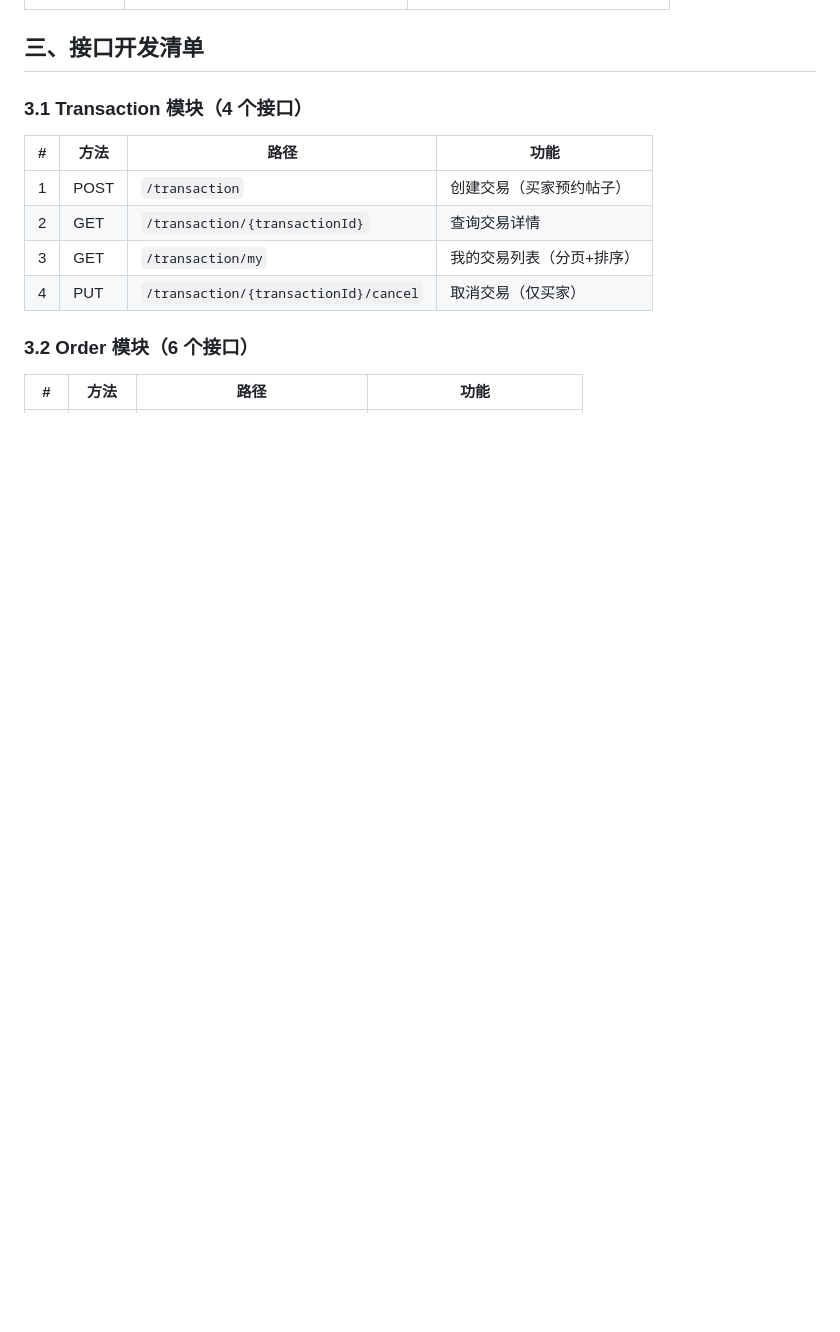
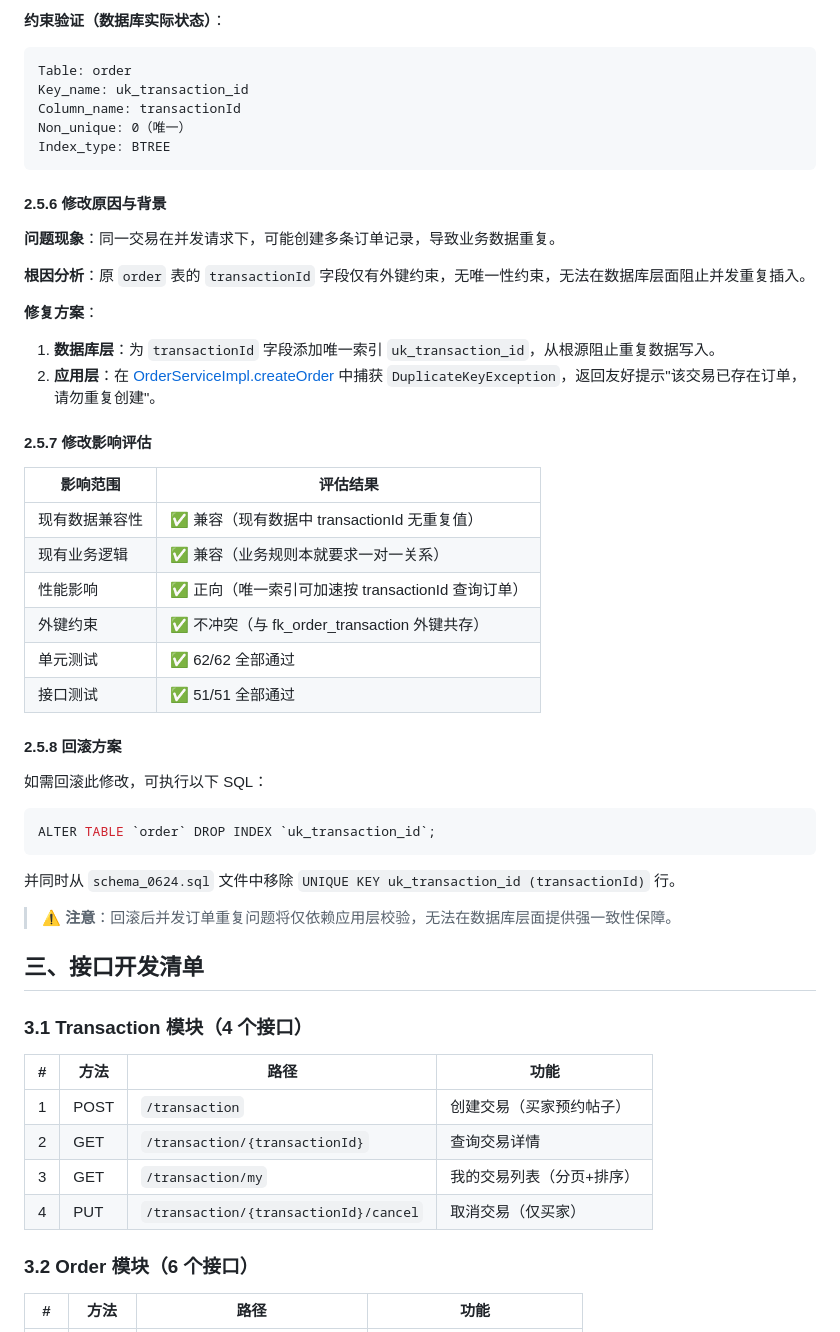
Before and after one commit to antwong25/boiler-jun-t, a Markdown page: DEVELOPMENT_SUMMARY.md, the part around one of its changes. Rendered like a GitHub page; blank space fills up the shorter version.

````diff
--- a/DEVELOPMENT_SUMMARY.md
+++ b/DEVELOPMENT_SUMMARY.md
@@ -102,3 +172,44 @@ DROP DATABASE IF EXISTS `boiler-jun`;
+**约束验证（数据库实际状态）**：
+```
+Table: order
+Key_name: uk_transaction_id
+Column_name: transactionId
+Non_unique: 0（唯一）
+Index_type: BTREE
+```
+
+#### 2.5.6 修改原因与背景
+
+**问题现象**：同一交易在并发请求下，可能创建多条订单记录，导致业务数据重复。
+
+**根因分析**：原 `order` 表的 `transactionId` 字段仅有外键约束，无唯一性约束，无法在数据库层面阻止并发重复插入。
+
+**修复方案**：
+1. **数据库层**：为 `transactionId` 字段添加唯一索引 `uk_transaction_id`，从根源阻止重复数据写入。
+2. **应用层**：在 [OrderServiceImpl.createOrder](boiler-server/src/main/java/org/example/boilerserver/service/impl/OrderServiceImpl.java) 中捕获 `DuplicateKeyException`，返回友好提示"该交易已存在订单，请勿重复创建"。
+
+#### 2.5.7 修改影响评估
+
+| 影响范围 | 评估结果 |
+|----------|----------|
+| 现有数据兼容性 | ✅ 兼容（现有数据中 transactionId 无重复值） |
+| 现有业务逻辑 | ✅ 兼容（业务规则本就要求一对一关系） |
+| 性能影响 | ✅ 正向（唯一索引可加速按 transactionId 查询订单） |
+| 外键约束 | ✅ 不冲突（与 fk_order_transaction 外键共存） |
+| 单元测试 | ✅ 62/62 全部通过 |
+| 接口测试 | ✅ 51/51 全部通过 |
+
+#### 2.5.8 回滚方案
+
+如需回滚此修改，可执行以下 SQL：
+
+```sql
+ALTER TABLE `order` DROP INDEX `uk_transaction_id`;
+```
+
+并同时从 `schema_0624.sql` 文件中移除 `UNIQUE KEY uk_transaction_id (transactionId)` 行。
+
+> ⚠️ **注意**：回滚后并发订单重复问题将仅依赖应用层校验，无法在数据库层面提供强一致性保障。
 
 ## 三、接口开发清单
 
````
Also changed, not shown: other parts of DEVELOPMENT_SUMMARY.md (+70 -0 lines).
